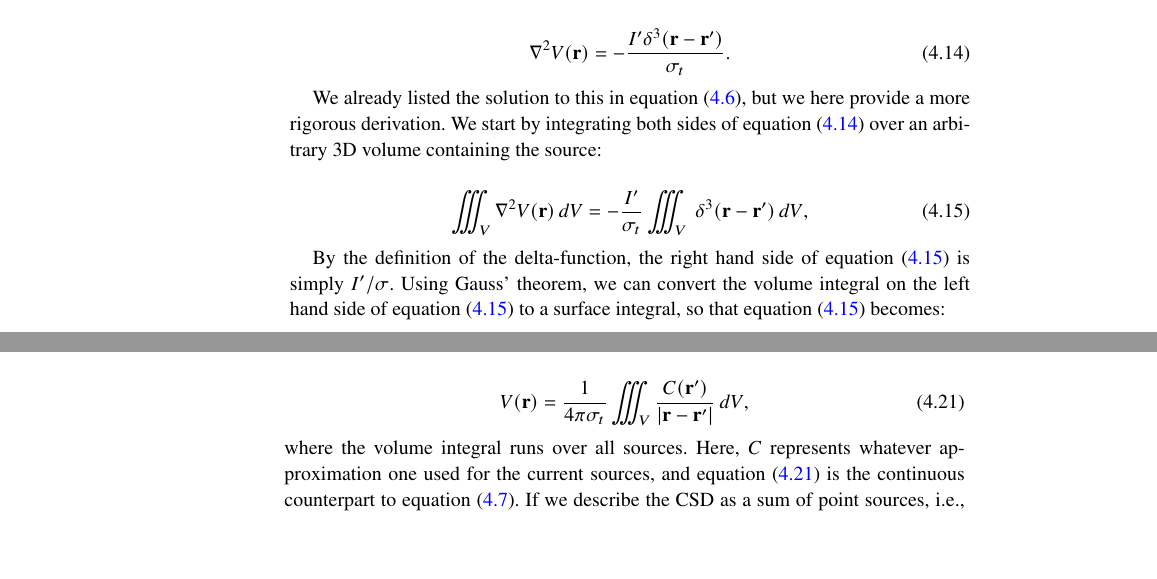
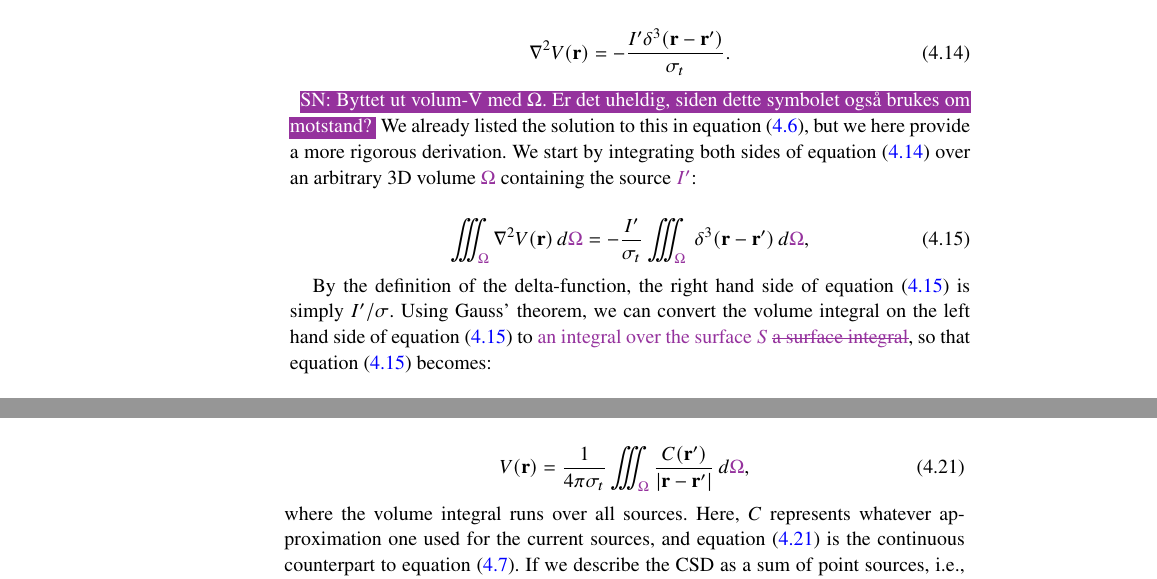
Before and after one commit to geih/ECSbook, a LaTeX thesis (Book.tex, which reads Ch-VC.tex): two parts of pages 88 and 89 of 256, joined at a grey line, cut so that both start at the same text, the shorter picture padded with empty space. Compiled offline with pdfLaTeX; a LaTeX package or settings file that is missing is left out.

Commit message:
minor comment

```diff
--- a/Ch-VC.tex
+++ b/Ch-VC.tex
@@ -220,15 +220,15 @@ where $\delta^3({\bf r})$ is the Dirac delta function in three dimensions, and $
 \nabla^2 V({\bf r}) = - \frac{I' \delta^3({\bf r-r'})}{\sigma_t}.
 \label{eq:VC:CSD5}
 \end{equation}
-
-We already listed the solution to this in \fref{eq:VC:pointsource2}, but we here provide a more rigorous derivation. We start by integrating both sides of \fref{eq:VC:CSD5} over an arbitrary 3D volume containing the source:
+\snnote{Byttet ut volum-V med $\Omega$. Er det uheldig, siden dette symbolet også brukes om motstand?}
+We already listed the solution to this in \fref{eq:VC:pointsource2}, but we here provide a more rigorous derivation. We start by integrating both sides of \fref{eq:VC:CSD5} over an arbitrary 3D volume \sntxt{$\Omega$} containing the source \sntxt{$I'$}:
 
 \begin{equation}
-\iiint_V \nabla^2V({\bf r}) \,dV =  - \frac{I'}{\sigma_t} \iiint_V \ \delta^3({\bf r-r'}) \, dV,
+\iiint_{\sntxt{\Omega}} \nabla^2V({\bf r}) \,d\sntxt{\Omega} =  - \frac{I'}{\sigma_t} \iiint_\sntxt{\Omega} \ \delta^3({\bf r-r'}) \, d\sntxt{\Omega},
 \label{eq:VC:marit}
 \end{equation}
 
-By the definition of the delta-function, the right hand side of \fref{eq:VC:marit} is simply $I'/\sigma$. Using Gauss' theorem, we can convert the volume integral on the left hand side of \fref{eq:VC:marit} to a surface integral, so that \fref{eq:VC:marit} becomes:
+By the definition of the delta-function, the right hand side of \fref{eq:VC:marit} is simply $I'/\sigma$. Using Gauss' theorem, we can convert the volume integral on the left hand side of \fref{eq:VC:marit} to \sntxt{an integral over the surface $S$ \sout{a surface integral}}, so that \fref{eq:VC:marit} becomes:
 
 \begin{equation}
 \oiint_{S} \nabla V({\bf r}) \cdot \, d{\bf S}  = - \frac{I'}{\sigma_t},
@@ -261,7 +261,7 @@ V({\bf r})= \frac{I'}{4\pi \sigma_t |{\bf r-r'}|},
 As earlier stated, the solution for a general CSD can be expressed as a convolution over the Green's function, so that:
 
 \begin{equation}
-V({\bf r}) = \frac{1}{4\pi \sigma_t}\iiint_V \frac{C({\bf r'})}{|{\bf r}-{\bf r'}|} \,dV,
+V({\bf r}) = \frac{1}{4\pi \sigma_t}\iiint_{\sntxt{\Omega}} \frac{C({\bf r'})}{|{\bf r}-{\bf r'}|} \,d\sntxt{\Omega},
 \label{eq:VC:csds}
 \end{equation}
 where the volume integral runs over all sources. Here, $C$ represents whatever approximation one used for the current sources, and \fref{eq:VC:csds} is the continuous counterpart to \fref{eq:VC:pointsources}. If we describe the CSD as a sum of point sources, i.e.,  $C({\bf r}) = \sum_k I_k \delta^3({\bf r} - {\bf r_k})$,  \fref{eq:VC:csds} reduces to \fref{eq:VC:pointsources}.
```
Also changed, not shown: Ch-VC.tex (2 more changed lines).
